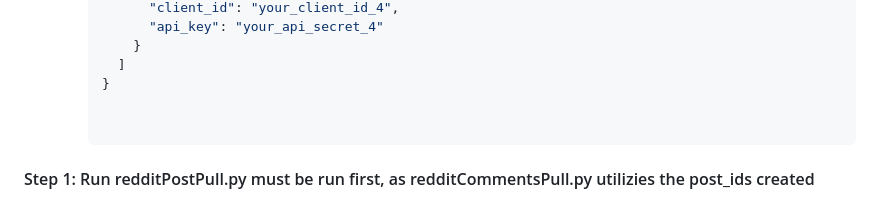
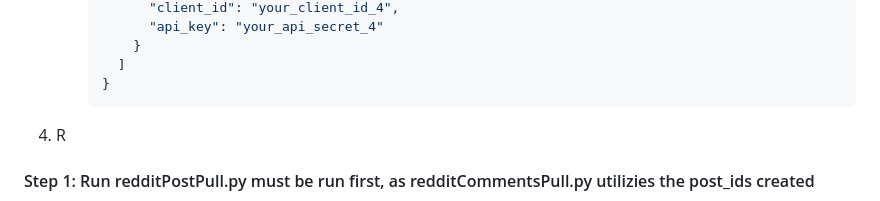
Before and after one commit to The-Policy-Posse/Social_Media_Final, a Markdown page: README.md, the part around the change. GitHub-like rendering.

```diff
--- a/README.md
+++ b/README.md
@@ -56,6 +56,7 @@ The `Reddit_Data_Scrapers` folder contains scripts designed for efficient and la
          }
        ]
      }
+4.  R
 
 
 #### Step 1: Run redditPostPull.py must be run first, as redditCommentsPull.py utilizies the post_ids created
```
